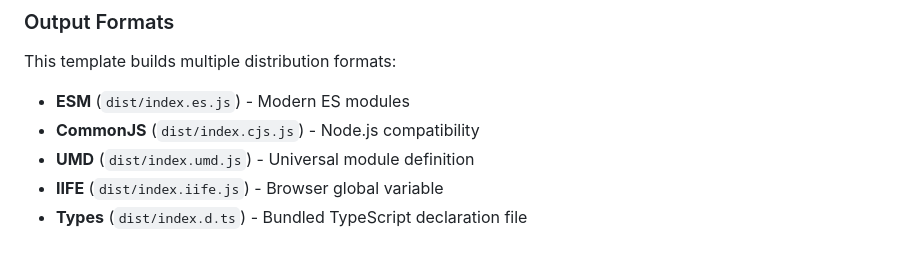
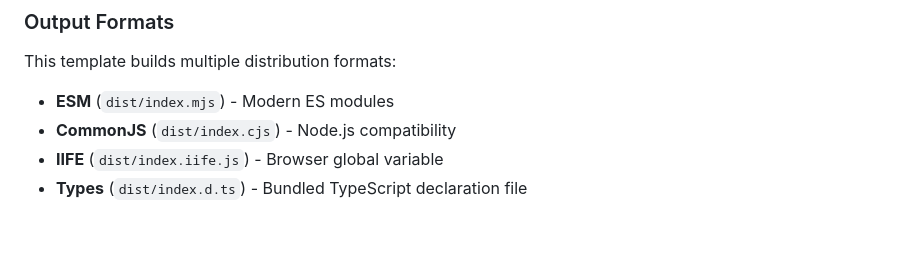
Before and after one commit to james-rae/tragically-hipsum, a Markdown page: README.md, the part around the change printed below. Drawn GitHub-style.

```diff
--- a/README.md
+++ b/README.md
@@ -118,8 +177,7 @@ The following tasks are available:
 
 This template builds multiple distribution formats:
 
-- **ESM** (`dist/index.es.js`) - Modern ES modules
-- **CommonJS** (`dist/index.cjs.js`) - Node.js compatibility
-- **UMD** (`dist/index.umd.js`) - Universal module definition
+- **ESM** (`dist/index.mjs`) - Modern ES modules
+- **CommonJS** (`dist/index.cjs`) - Node.js compatibility
 - **IIFE** (`dist/index.iife.js`) - Browser global variable
 - **Types** (`dist/index.d.ts`) - Bundled TypeScript declaration file
```
Also changed, not shown: other parts of README.md (+63 -4 lines).
